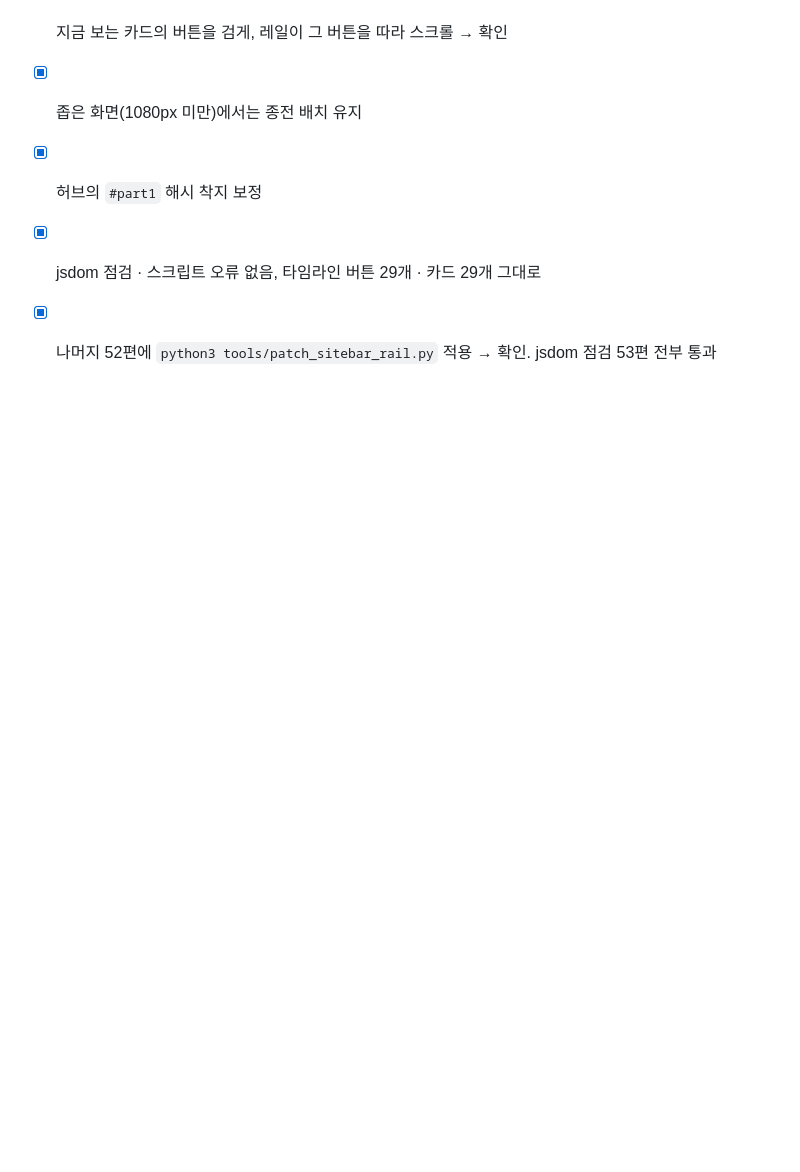
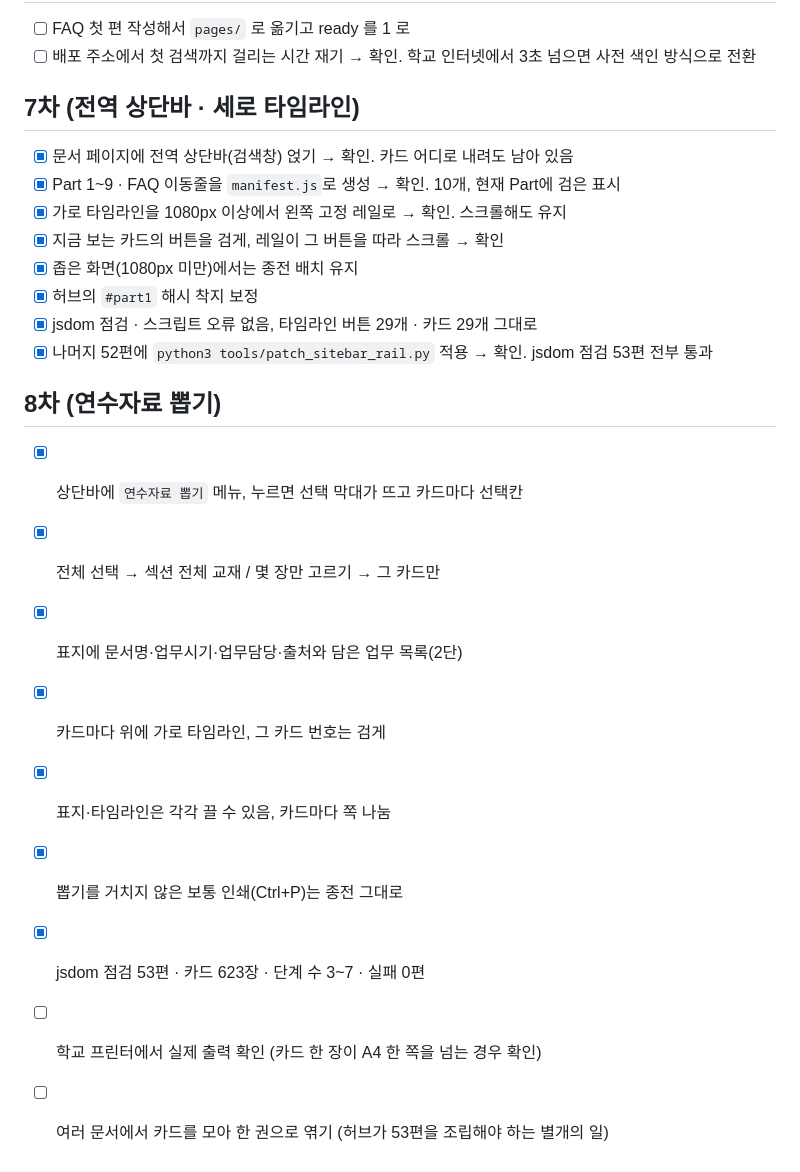
Before and after one commit to teachgrapher/neis_timeline, a Markdown page: checklist.md, the part around the change. Drawn GitHub-style; blank space fills up the shorter version.

```diff
--- a/checklist.md
+++ b/checklist.md
@@ -76,3 +76,15 @@
 - [x] 허브의 `#part1` 해시 착지 보정
 - [x] jsdom 점검 · 스크립트 오류 없음, 타임라인 버튼 29개 · 카드 29개 그대로
 - [x] 나머지 52편에 `python3 tools/patch_sitebar_rail.py` 적용 → 확인. jsdom 점검 53편 전부 통과
+
+## 8차 (연수자료 뽑기)
+
+- [x] 상단바에 `연수자료 뽑기` 메뉴, 누르면 선택 막대가 뜨고 카드마다 선택칸
+- [x] 전체 선택 → 섹션 전체 교재 / 몇 장만 고르기 → 그 카드만
+- [x] 표지에 문서명·업무시기·업무담당·출처와 담은 업무 목록(2단)
+- [x] 카드마다 위에 가로 타임라인, 그 카드 번호는 검게
+- [x] 표지·타임라인은 각각 끌 수 있음, 카드마다 쪽 나눔
+- [x] 뽑기를 거치지 않은 보통 인쇄(Ctrl+P)는 종전 그대로
+- [x] jsdom 점검 53편 · 카드 623장 · 단계 수 3~7 · 실패 0편
+- [ ] 학교 프린터에서 실제 출력 확인 (카드 한 장이 A4 한 쪽을 넘는 경우 확인)
+- [ ] 여러 문서에서 카드를 모아 한 권으로 엮기 (허브가 53편을 조립해야 하는 별개의 일)
```
Also changed, not shown: README.md (+5 -1 lines), context-notes.md (+35 -0 lines).
